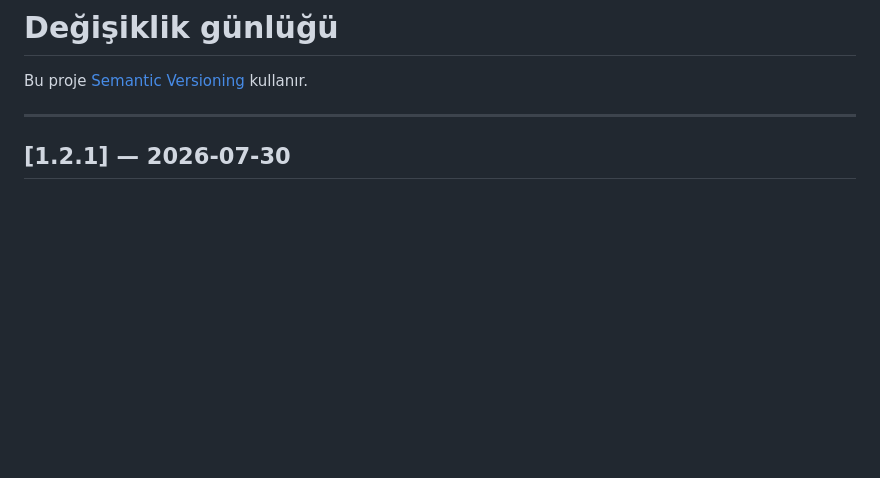
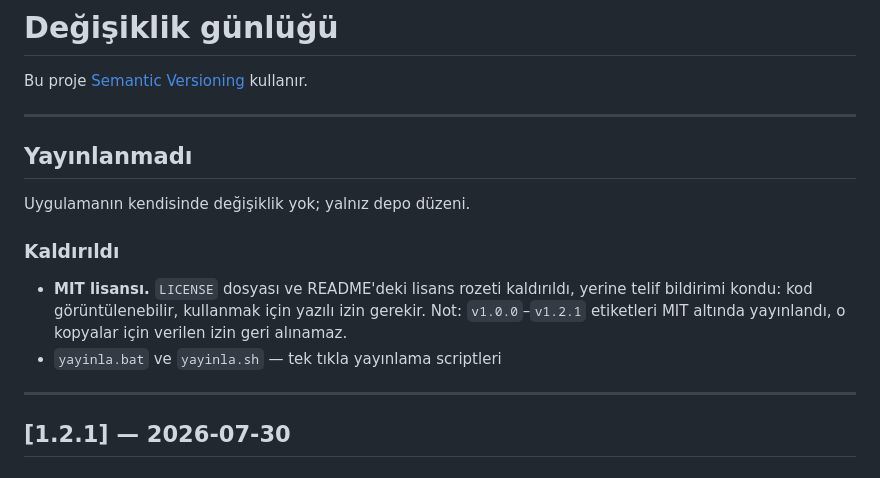
Before and after one commit to kamilsaim/Fistakip, a Markdown page: CHANGELOG.md, the part around the change. GitHub-like rendering; blank space fills up the shorter version.

Commit message:
CHANGELOG: lisans ve yayınla scriptlerinin kaldırılması not edildi
Co-Authored-By: Claude Opus 5 <noreply@anthropic.com>

```diff
--- a/CHANGELOG.md
+++ b/CHANGELOG.md
@@ -1,6 +1,16 @@
 # Değişiklik günlüğü
 
 Bu proje [Semantic Versioning](https://semver.org/lang/tr/) kullanır.
+
+---
+
+## Yayınlanmadı
+
+Uygulamanın kendisinde değişiklik yok; yalnız depo düzeni.
+
+### Kaldırıldı
+- **MIT lisansı.** `LICENSE` dosyası ve README'deki lisans rozeti kaldırıldı, yerine telif bildirimi kondu: kod görüntülenebilir, kullanmak için yazılı izin gerekir. Not: `v1.0.0`–`v1.2.1` etiketleri MIT altında yayınlandı, o kopyalar için verilen izin geri alınamaz.
+- `yayinla.bat` ve `yayinla.sh` — tek tıkla yayınlama scriptleri
 
 ---
 
```
